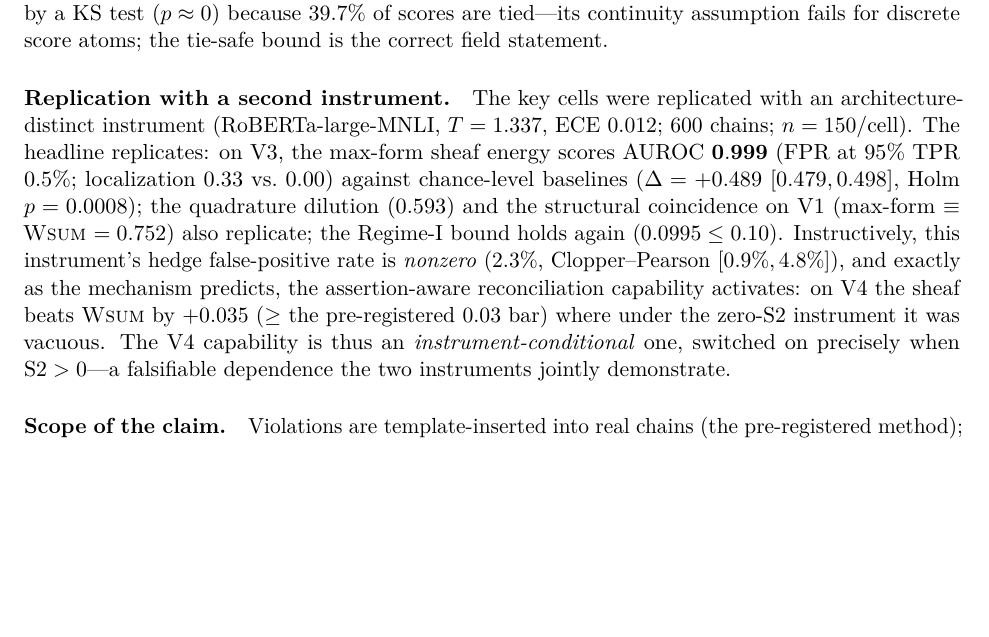
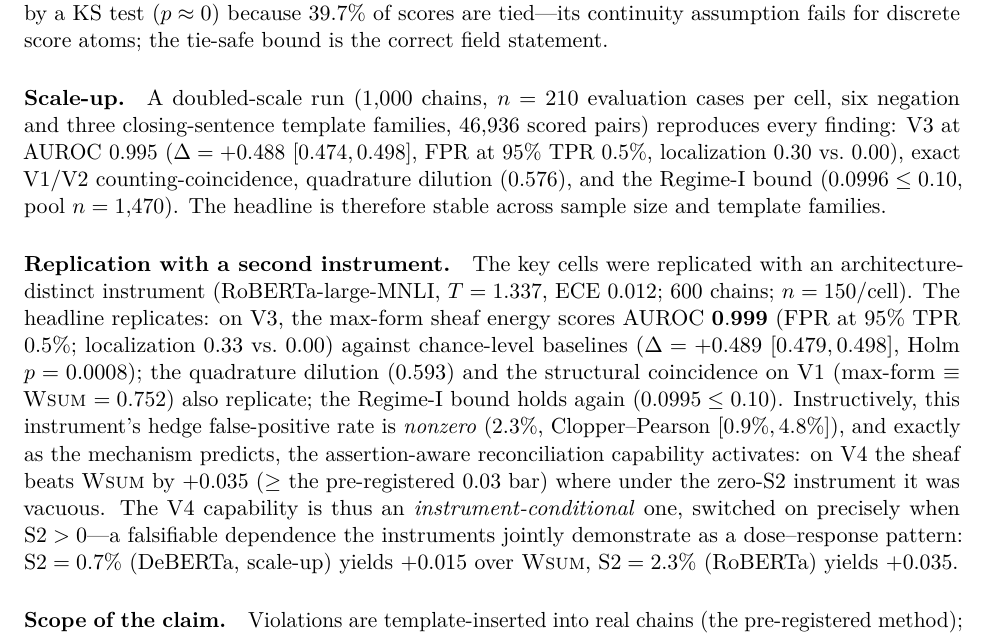
Before and after one commit to researchzhaoluoqing-jpg/semantic-validation-gates, a LaTeX paper (paper/v3_2/main.tex, which reads paper/v3_2/sections/06_mechanism_field.tex): part of page 13 of 17, cut so that both start at the same text, the shorter picture padded with empty space. Compiled offline with pdfLaTeX.

Commit message:
Scale-up Run A: V3 0.995 stable across templates; S2 dose-response paragraph; logs updated
Co-Authored-By: Claude Fable 5 <noreply@anthropic.com>

```diff
--- a/paper/v3_2/sections/06_mechanism_field.tex
+++ b/paper/v3_2/sections/06_mechanism_field.tex
@@ -176,6 +176,15 @@ test ($p\approx 0$) because $39.7\%$ of scores are tied---its continuity
 assumption fails for discrete score atoms; the tie-safe bound is the correct
 field statement.
 
+\paragraph{Scale-up.} A doubled-scale run ($1{,}000$ chains, $n=210$
+evaluation cases per cell, six negation and three closing-sentence template
+families, $46{,}936$ scored pairs) reproduces every finding: V3 at AUROC
+$0.995$ ($\Delta=+0.488$ [$0.474,0.498$], FPR at 95\% TPR $0.5\%$,
+localization $0.30$ vs.\ $0.00$), exact V1/V2 counting-coincidence, quadrature
+dilution ($0.576$), and the Regime-I bound ($0.0996\le 0.10$, pool
+$n=1{,}470$). The headline is therefore stable across sample size and
+template families.
+
 \paragraph{Replication with a second instrument.} The key cells were
 replicated with an architecture-distinct instrument
 (RoBERTa-large-MNLI, $T=1.337$, ECE $0.012$; 600 chains; $n=150$/cell). The
@@ -191,8 +200,10 @@ assertion-aware reconciliation capability activates: on V4 the sheaf beats
 \textsc{Wsum} by $+0.035$ ($\ge$ the pre-registered $0.03$ bar) where under
 the zero-S2 instrument it was vacuous. The V4 capability is thus an
 \emph{instrument-conditional} one, switched on precisely when
-$\mathrm{S2}>0$---a falsifiable dependence the two instruments jointly
-demonstrate.
+$\mathrm{S2}>0$---a falsifiable dependence the instruments jointly
+demonstrate as a dose--response pattern: $\mathrm{S2}=0.7\%$ (DeBERTa,
+scale-up) yields $+0.015$ over \textsc{Wsum}, $\mathrm{S2}=2.3\%$ (RoBERTa)
+yields $+0.035$.
 
 \paragraph{Scope of the claim.} Violations are template-inserted into real
 chains (the pre-registered method); an organically generated error corpus is
```
Also changed, not shown: docs/EXPERIMENT_LOG.md (+1 -1 lines), docs/RESEARCH_STATE_AND_DIRECTION.md (+2 -2 lines), paper/v3_2/main.pdf.
